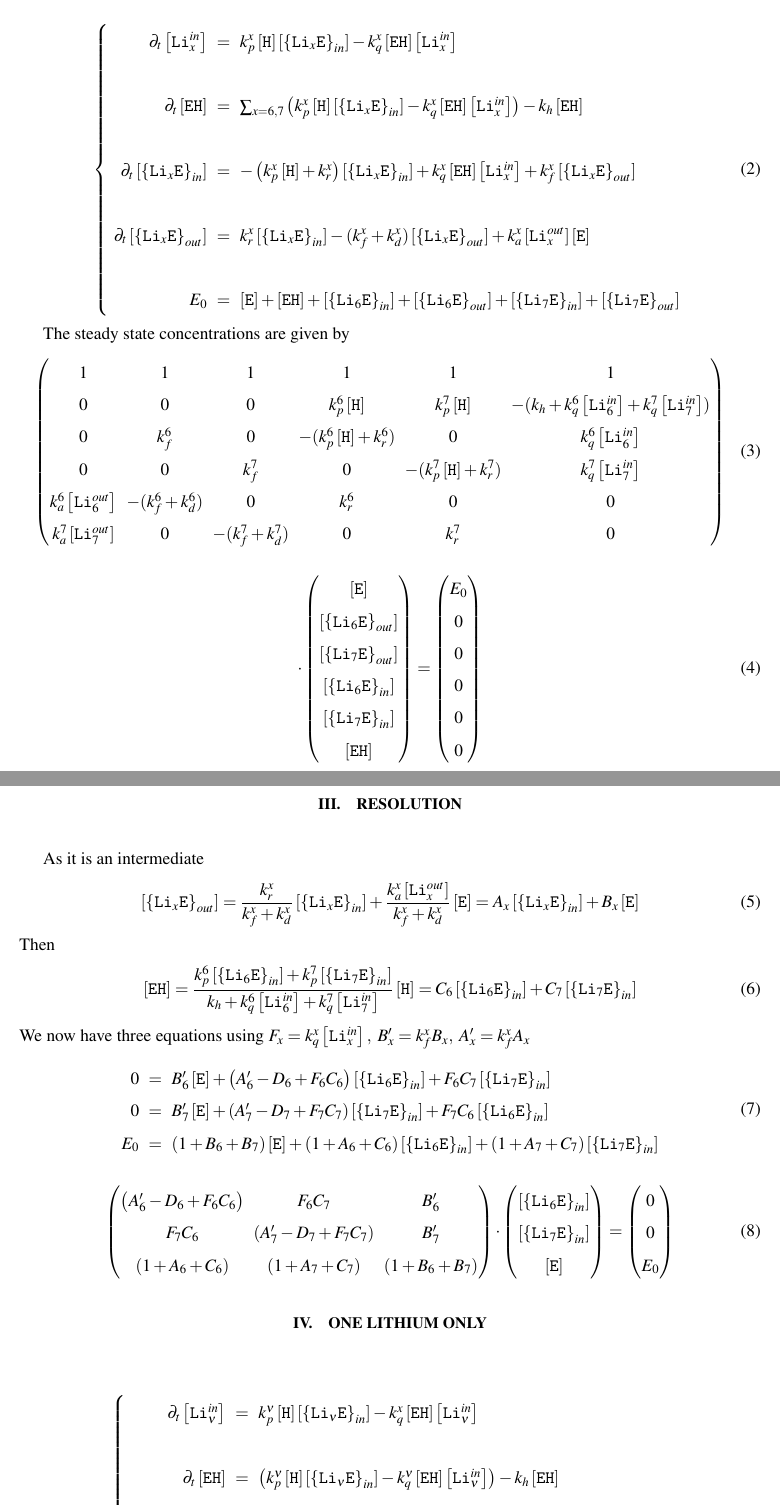
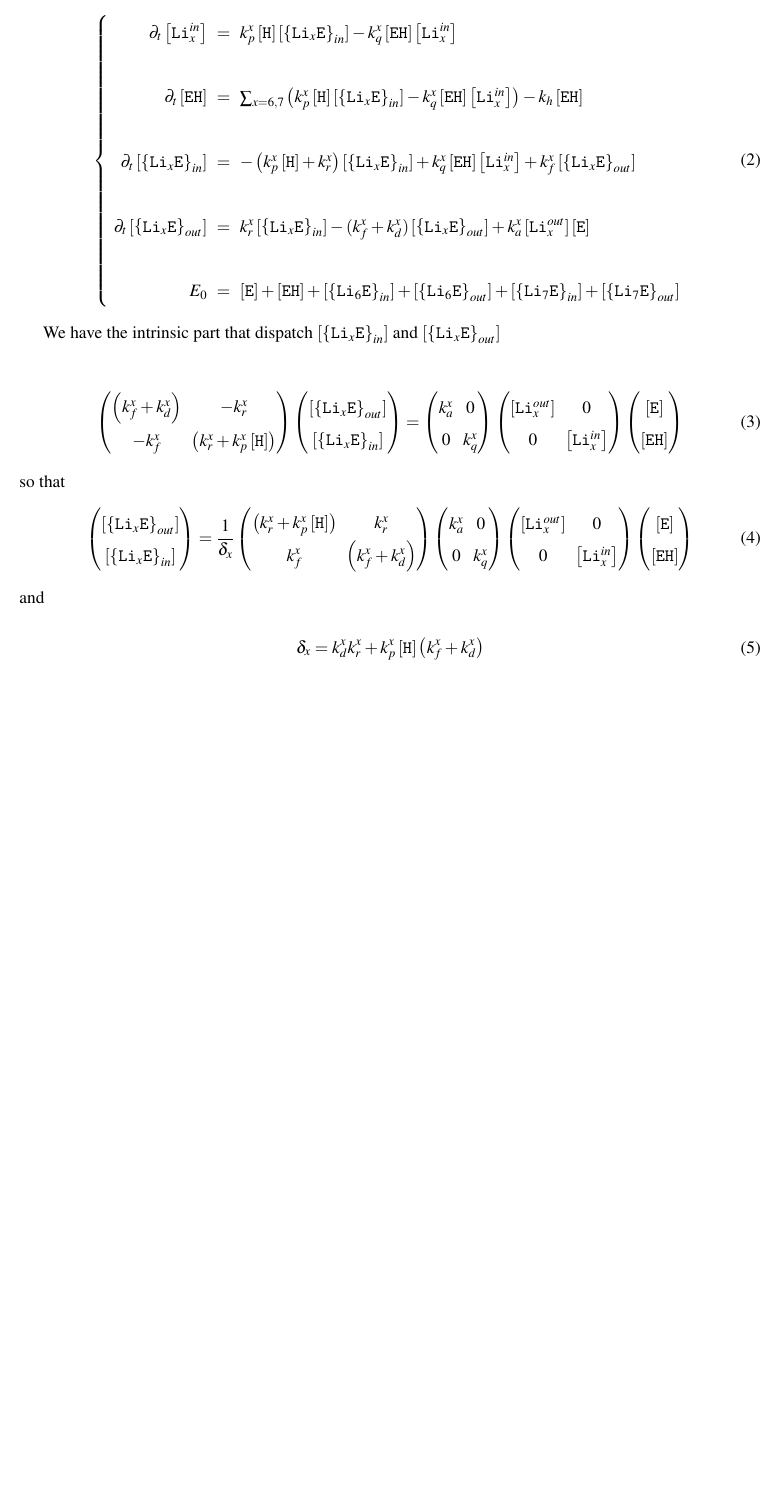
Before and after one commit to ybouret/biosystems, a LaTeX paper (src/lithium/doc/lithium3.tex): two parts of pages 1 and 2 of 3 before the commit and part of the page after it, the two joined at a grey line, cut so that both start at the same text, the shorter picture padded with empty space. Compiled offline with pdfLaTeX.

Commit message:
WIP lithium, use algebra

```diff
--- a/src/lithium/doc/lithium3.tex
+++ b/src/lithium/doc/lithium3.tex
@@ -50,6 +50,62 @@ E_0 & = & \Eout + \EHin + \LiEin{6} + \LiEout{6} + \LiEin{7}+\LiEout{7}\\
 \end{array}
 \right.
 \end{equation}
+
+We have the intrinsic part that dispatch $\LiEin{x}$ and $\LiEout{x}$
+
+\begin{equation}
+\begin{pmatrix}
+	\left(k_f^x+k_d^x\right) & -k_r^x\\
+	-k_f^x & \left(k_r^x+k_p^x\Hin\right)\\
+\end{pmatrix}
+\begin{pmatrix}
+	\LiEout{x}\\
+	\LiEin{x}\\
+\end{pmatrix}
+=
+	\begin{pmatrix}
+	k_a^x & 0 \\
+	0     & k_q^x \\
+	\end{pmatrix}
+	\begin{pmatrix}
+	\LiOut{x} & 0 \\
+	0     & \LiIn{x} \\
+	\end{pmatrix}
+	\begin{pmatrix}
+	\Eout\\
+	\EHin\\
+	\end{pmatrix}
+\end{equation}
+so that
+\begin{equation}
+	\begin{pmatrix}
+	\LiEout{x}\\
+	\LiEin{x}\\
+\end{pmatrix}
+= \dfrac{1}{\delta_x}
+\begin{pmatrix}
+	\left(k_r^x+k_p^x\Hin\right) & k_r^x\\
+	k_f^x & \left(k_f^x+k_d^x\right)\\
+\end{pmatrix}
+\begin{pmatrix}
+	k_a^x & 0 \\
+	0     & k_q^x \\
+	\end{pmatrix}
+	\begin{pmatrix}
+	\LiOut{x} & 0 \\
+	0     & \LiIn{x} \\
+	\end{pmatrix}
+	\begin{pmatrix}
+	\Eout\\
+	\EHin\\
+	\end{pmatrix}
+\end{equation}
+and
+\begin{equation}
+\delta_x = k_d^x k_r^x + k_p^x \Hin \left(k_f^x+k_d^x\right)
+\end{equation}
+
+\end{document}
 
 The steady state concentrations are given by
 \begin{equation}
```
Also changed, not shown: 1 other file.
